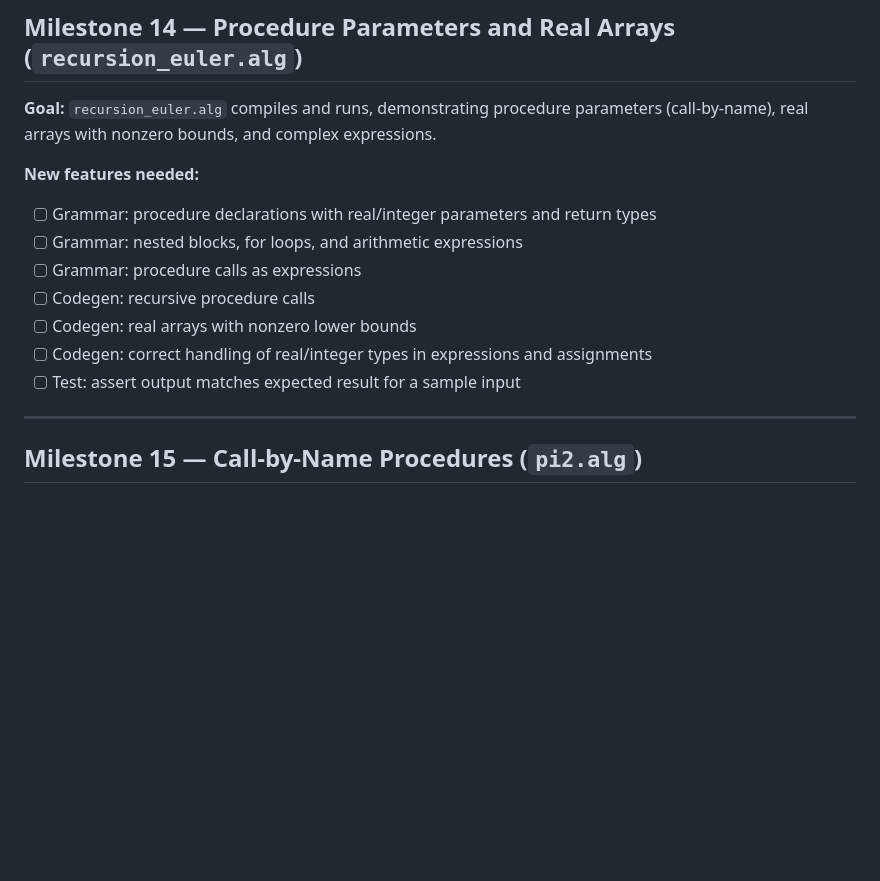
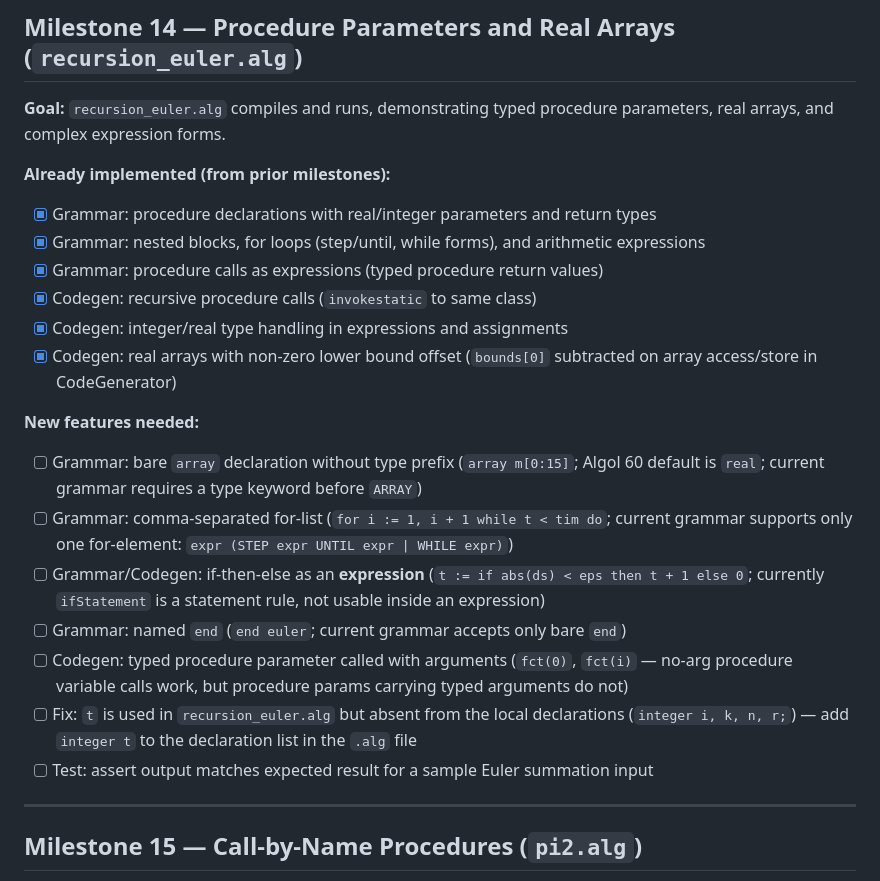
Before and after one commit to gnbonney/Perseus, a Markdown page: docs/Compiler-TODO.md, the part around the change. Drawn GitHub-style; blank space fills up the shorter version.

Commit message:
docs: audit Milestone 14 feature list against existing implementation

```diff
--- a/docs/Compiler-TODO.md
+++ b/docs/Compiler-TODO.md
@@ -440,16 +440,24 @@ integer and string arguments.
 
 ## Milestone 14 — Procedure Parameters and Real Arrays (`recursion_euler.alg`)
 
-**Goal:** `recursion_euler.alg` compiles and runs, demonstrating procedure parameters (call-by-name), real arrays with nonzero bounds, and complex expressions.
+**Goal:** `recursion_euler.alg` compiles and runs, demonstrating typed procedure parameters, real arrays, and complex expression forms.
+
+**Already implemented (from prior milestones):**
+- [x] Grammar: procedure declarations with real/integer parameters and return types
+- [x] Grammar: nested blocks, for loops (step/until, while forms), and arithmetic expressions
+- [x] Grammar: procedure calls as expressions (typed procedure return values)
+- [x] Codegen: recursive procedure calls (`invokestatic` to same class)
+- [x] Codegen: integer/real type handling in expressions and assignments
+- [x] Codegen: real arrays with non-zero lower bound offset (`bounds[0]` subtracted on array access/store in CodeGenerator)
 
 **New features needed:**
-- [ ] Grammar: procedure declarations with real/integer parameters and return types
-- [ ] Grammar: nested blocks, for loops, and arithmetic expressions
-- [ ] Grammar: procedure calls as expressions
-- [ ] Codegen: recursive procedure calls
-- [ ] Codegen: real arrays with nonzero lower bounds
-- [ ] Codegen: correct handling of real/integer types in expressions and assignments
-- [ ] Test: assert output matches expected result for a sample input
+- [ ] Grammar: bare `array` declaration without type prefix (`array m[0:15]`; Algol 60 default is `real`; current grammar requires a type keyword before `ARRAY`)
+- [ ] Grammar: comma-separated for-list (`for i := 1, i + 1 while t < tim do`; current grammar supports only one for-element: `expr (STEP expr UNTIL expr | WHILE expr)`)
+- [ ] Grammar/Codegen: if-then-else as an **expression** (`t := if abs(ds) < eps then t + 1 else 0`; currently `ifStatement` is a statement rule, not usable inside an expression)
+- [ ] Grammar: named `end` (`end euler`; current grammar accepts only bare `end`)
+- [ ] Codegen: typed procedure parameter called with arguments (`fct(0)`, `fct(i)` — no-arg procedure variable calls work, but procedure params carrying typed arguments do not)
+- [ ] Fix: `t` is used in `recursion_euler.alg` but absent from the local declarations (`integer i, k, n, r;`) — add `integer t` to the declaration list in the `.alg` file
+- [ ] Test: assert output matches expected result for a sample Euler summation input
 
 ---
 
```
